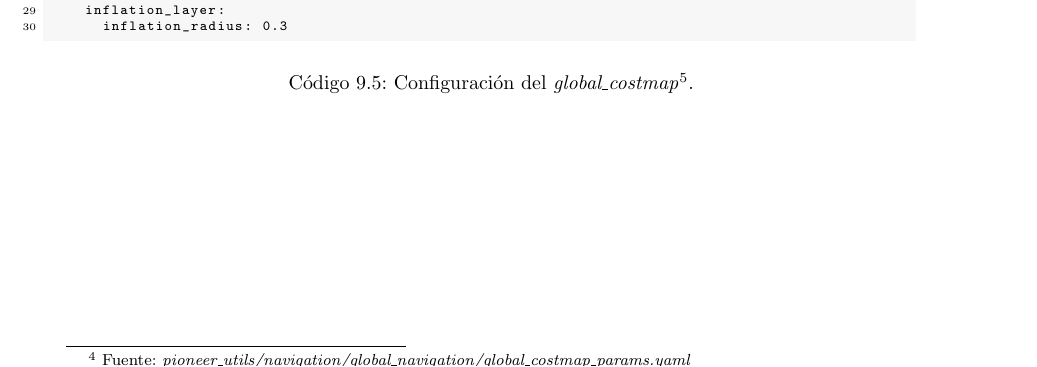
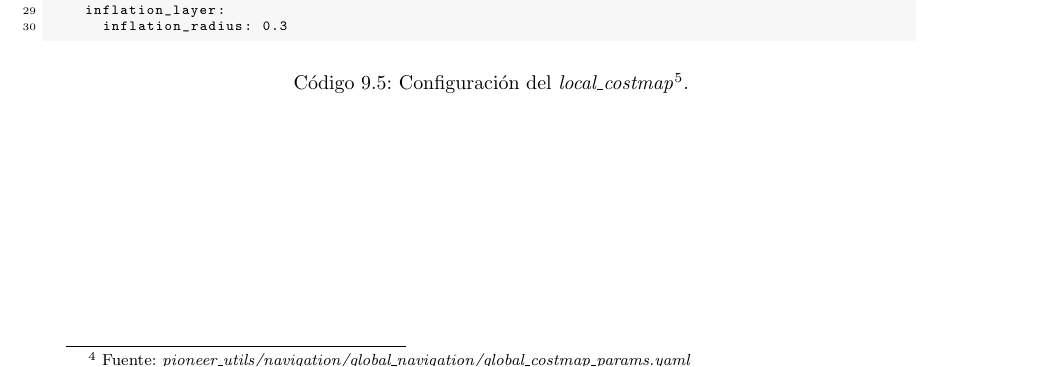
Before and after one commit to danimtb/TFG_pioneer3at, a LaTeX thesis (TFG.tex, which reads capitulos/implementacion.tex): part of page 119 of 142, cut so that both start at the same text. Compiled offline with pdfLaTeX; the source files are stored in an older character set and shown here as Unicode.

Commit message:
txs auto checkin

```diff
--- a/capitulos/implementacion.tex
+++ b/capitulos/implementacion.tex
@@ -374,7 +374,7 @@ local_costmap:
   inflation_layer:
     inflation_radius: 0.3
 \end{lstlisting}
-\caption{Configuración del \textit{global\_costmap}\footnotemark.}
+\caption{Configuración del \textit{local\_costmap}\footnotemark.}
 \end{code}
 \footnotetext{\hypersetup{urlcolor=black}
 Fuente: \href{https://github.com/danimtb/pioneer3at_ETSIDI/blob/master/pioneer_utils/navigation/common/local_costmap_params.yaml}{\textit{pioneer\_utils/navigation/common/local\_costmap\_params.yaml}}
```
